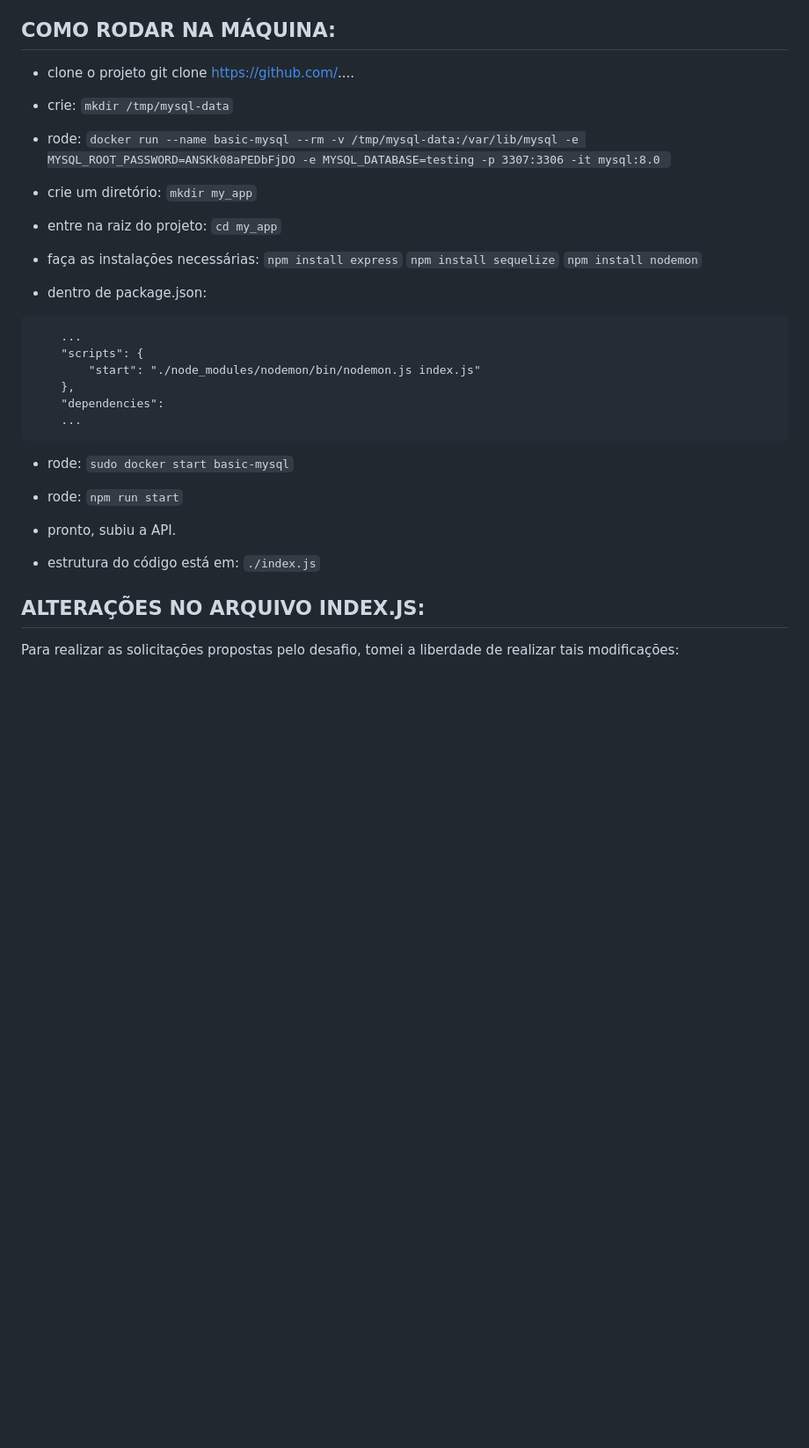
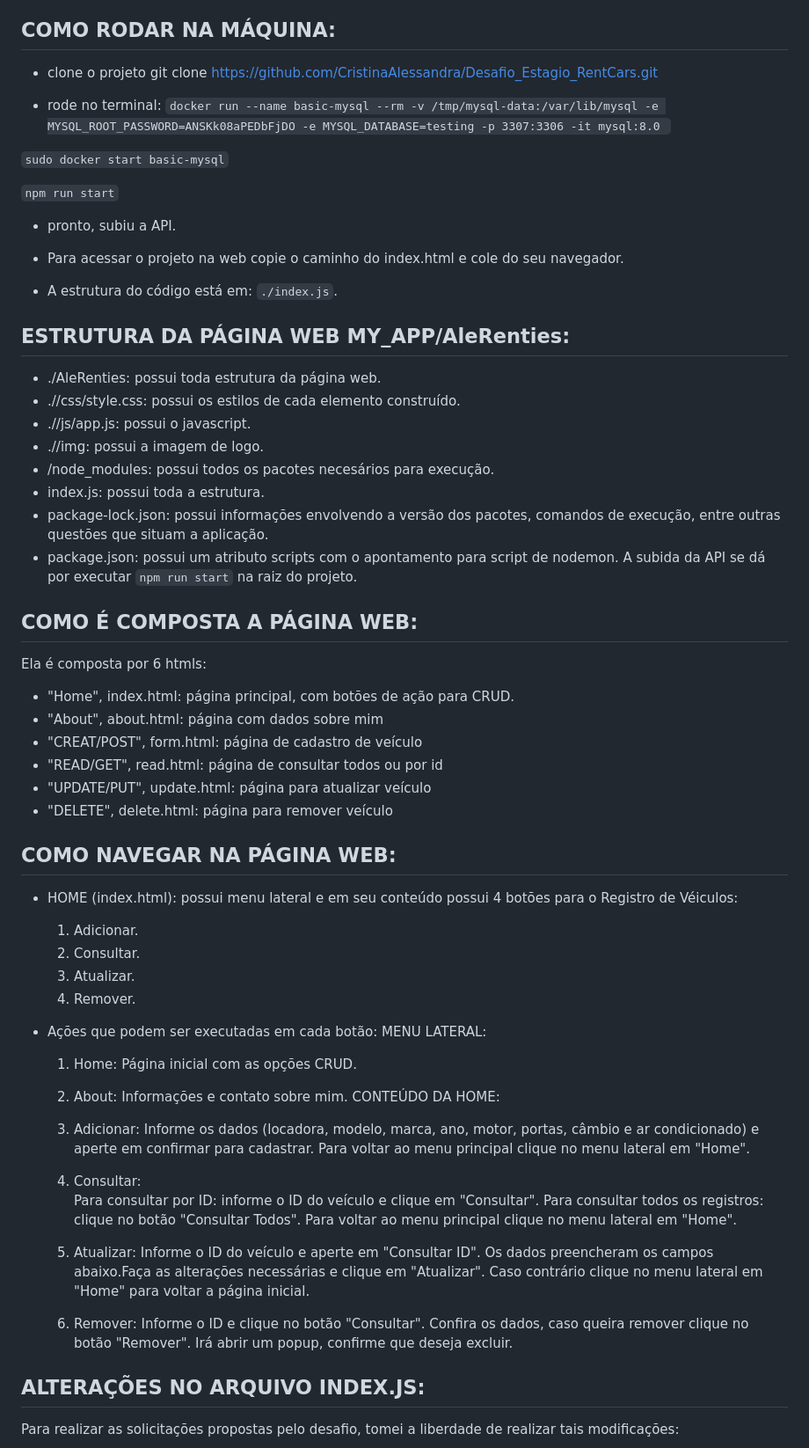
Before and after one commit to CristinaAlessandra/Desafio_Estagio_RentCars, a Markdown page: README.md, the part around the change printed below. Shown: that part at 88% size. Drawn GitHub-style; blank space fills up the shorter version.

Commit message:
Update README.md
Foram adicionadas informações sobre a funcionalidade do site.

````diff
--- a/README.md
+++ b/README.md
@@ -26,41 +26,71 @@ O projeto consiste em um aplicativo CRUD (Create, Read, Update, Delete) desenvol
 
 
 ## COMO RODAR NA MÁQUINA:
-- clone o projeto git clone https://github.com/....
-- crie:
-`mkdir /tmp/mysql-data`
+- clone o projeto git clone https://github.com/CristinaAlessandra/Desafio_Estagio_RentCars.git
 
-- rode:
+- rode no terminal:
 `docker run --name basic-mysql --rm -v /tmp/mysql-data:/var/lib/mysql -e MYSQL_ROOT_PASSWORD=ANSKk08aPEDbFjDO -e MYSQL_DATABASE=testing -p 3307:3306 -it mysql:8.0 `
 
-- crie um diretório:
-`mkdir my_app`
-
-- entre na raiz do projeto:
-`cd my_app`
-
-- faça as instalações necessárias:
-	`npm install express`
-	`npm install sequelize`
-	`npm install nodemon`
-
-- dentro de package.json:
-```
-	...
-	"scripts": {
-		"start": "./node_modules/nodemon/bin/nodemon.js index.js"
-	},
-	"dependencies":
-	...
-```
-- rode:
 `sudo docker start basic-mysql`
 
-- rode:
 `npm run start`
 
 - pronto, subiu a API.
-- estrutura do código está em: `./index.js`
+
+- Para acessar o projeto na web copie o caminho do index.html e cole do seu navegador.
+
+- A estrutura do código está em: `./index.js`.
+
+
+## ESTRUTURA DA PÁGINA WEB MY_APP/AleRenties:
+- ./AleRenties: 	possui toda estrutura da página web.
+- .//css/style.css: 	possui os estilos de cada elemento construído.
+- .//js/app.js: 	possui o javascript.
+- .//img: 		possui a imagem de logo.
+- /node_modules:	possui todos os pacotes necesários para execução.
+- index.js: 		possui toda a estrutura.
+- package-lock.json: 	possui informações envolvendo a versão dos pacotes, comandos de execução, entre outras questões que situam a aplicação.
+- package.json:		possui um atributo scripts com o apontamento para script de nodemon. A subida da API se dá por executar `npm run start` na raiz do projeto.
+
+
+## COMO É COMPOSTA A PÁGINA WEB:
+Ela é composta por 6 htmls:
+- "Home", index.html: página principal, com botões de ação para CRUD.
+- "About", about.html: página com dados sobre mim
+- "CREAT/POST", form.html: página de cadastro de veículo
+- "READ/GET", read.html: página de consultar todos ou por id
+- "UPDATE/PUT", update.html: página para atualizar veículo
+- "DELETE", delete.html: página para remover veículo
+
+
+## COMO NAVEGAR NA PÁGINA WEB:
+- HOME (index.html): possui menu lateral e em seu conteúdo possui 4 botões para o Registro de Véiculos:
+  1. Adicionar.
+  2. Consultar.
+  3. Atualizar.
+  4. Remover.
+
+- Ações que podem ser executadas em cada botão:
+MENU LATERAL:
+  1. Home:
+  	Página inicial com as opções CRUD.
+  2. About:
+  	Informações e contato sobre mim.
+CONTEÚDO DA HOME:
+  1. Adicionar:
+	Informe os dados (locadora, modelo, marca, ano, motor, portas, câmbio e ar condicionado) e aperte em confirmar para cadastrar.
+	Para voltar ao menu principal clique no menu lateral em "Home".
+
+  2. Consultar:
+ 	Para consultar por ID: informe o ID do veículo e clique em "Consultar".
+	Para consultar todos os registros: clique no botão "Consultar Todos".
+	Para voltar ao menu principal clique no menu lateral em "Home".
+
+  3. Atualizar:
+ 	Informe o ID do veículo e aperte em "Consultar ID". Os dados preencheram os campos abaixo.Faça as alterações necessárias e clique em "Atualizar". Caso contrário clique no menu lateral em "Home" para voltar a página inicial.
+
+  5. Remover:
+     	Informe o ID e clique no botão "Consultar". Confira os dados, caso queira remover clique no botão "Remover". Irá abrir um popup, confirme que deseja excluir.
 
 
 ## ALTERAÇÕES NO ARQUIVO INDEX.JS:
````
Also changed, not shown: other parts of README.md (+2 -33 lines).
